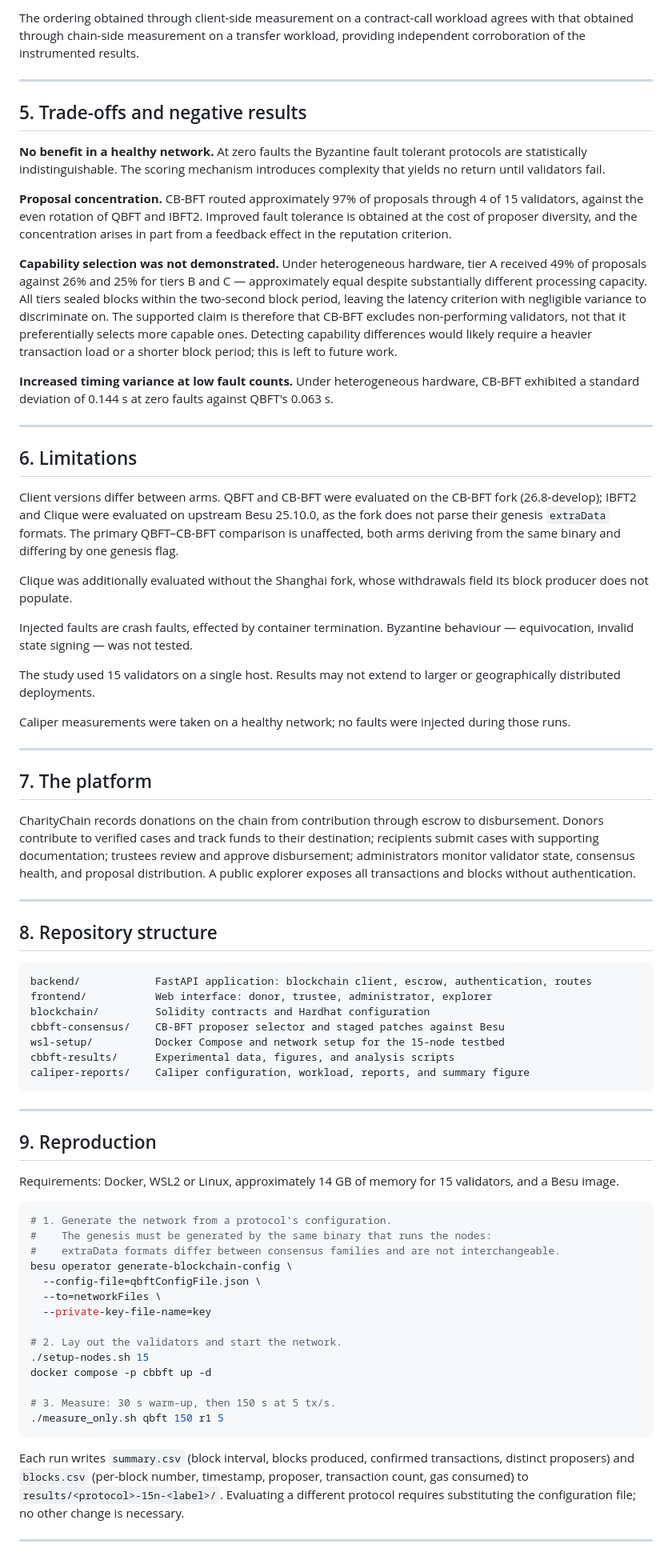
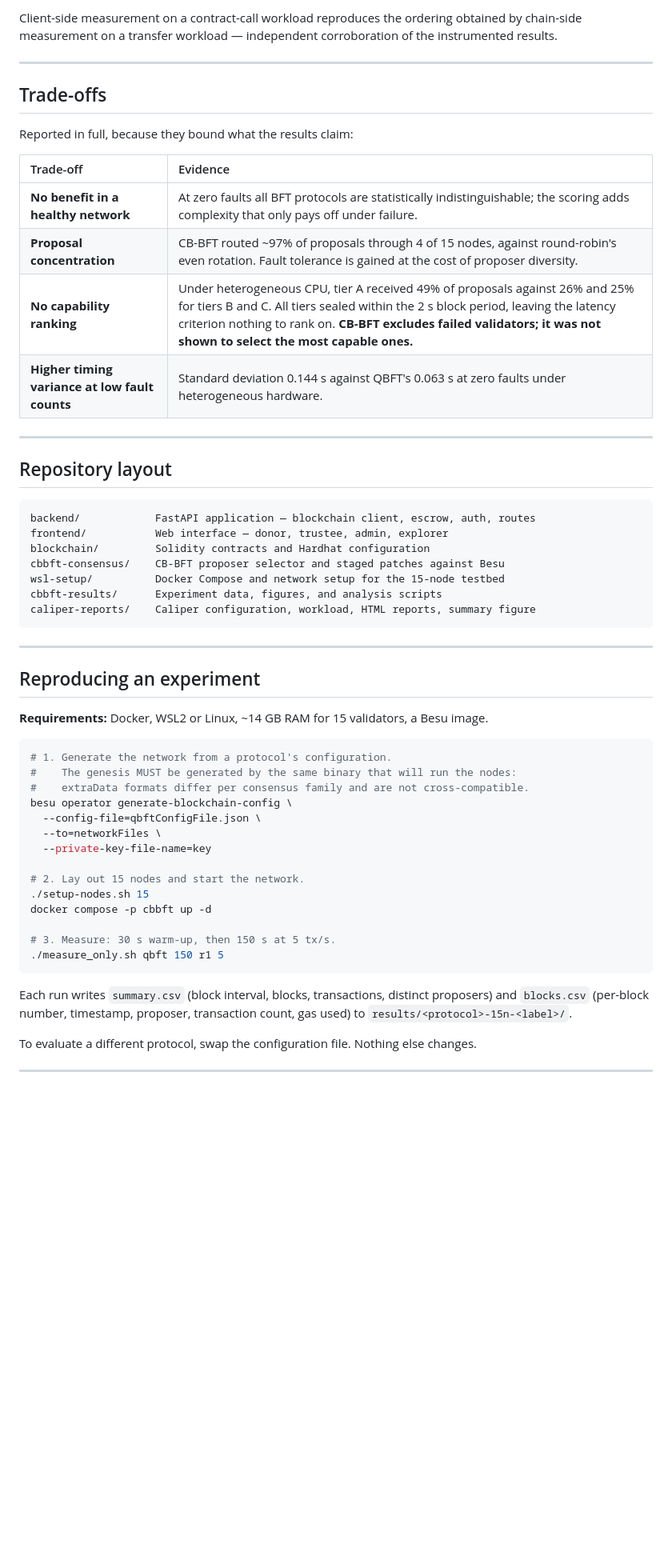
Before and after one commit to MdPrantoSikder/Charity-Chain, a Markdown page: README.md, the part around one of its changes. Shown at 80% size. Rendered like a GitHub page; blank space fills up the shorter version.

````diff
--- a/README.md
+++ b/README.md
@@ -119,68 +130,49 @@ The protocols were additionally benchmarked with Hyperledger Caliper using an ER
 
-The ordering obtained through client-side measurement on a contract-call workload agrees with that obtained through chain-side measurement on a transfer workload, providing independent corroboration of the instrumented results.
+Client-side measurement on a contract-call workload reproduces the ordering obtained by chain-side measurement on a transfer workload — independent corroboration of the instrumented results.
 
 ---
 
-## 5. Trade-offs and negative results
+## Trade-offs
 
-**No benefit in a healthy network.** At zero faults the Byzantine fault tolerant protocols are statistically indistinguishable. The scoring mechanism introduces complexity that yields no return until validators fail.
+Reported in full, because they bound what the results claim:
 
-**Proposal concentration.** CB-BFT routed approximately 97% of proposals through 4 of 15 validators, against the even rotation of QBFT and IBFT2. Improved fault tolerance is obtained at the cost of proposer diversity, and the concentration arises in part from a feedback effect in the reputation criterion.
-
-**Capability selection was not demonstrated.** Under heterogeneous hardware, tier A received 49% of proposals against 26% and 25% for tiers B and C — approximately equal despite substantially different processing capacity. All tiers sealed blocks within the two-second block period, leaving the latency criterion with negligible variance to discriminate on. The supported claim is therefore that CB-BFT excludes non-performing validators, not that it preferentially selects more capable ones. Detecting capability differences would likely require a heavier transaction load or a shorter block period; this is left to future work.
-
-**Increased timing variance at low fault counts.** Under heterogeneous hardware, CB-BFT exhibited a standard deviation of 0.144 s at zero faults against QBFT's 0.063 s.
+| Trade-off | Evidence |
+|:---|:---|
+| **No benefit in a healthy network** | At zero faults all BFT protocols are statistically indistinguishable; the scoring adds complexity that only pays off under failure. |
+| **Proposal concentration** | CB-BFT routed ~97% of proposals through 4 of 15 nodes, against round-robin's even rotation. Fault tolerance is gained at the cost of proposer diversity. |
+| **No capability ranking** | Under heterogeneous CPU, tier A received 49% of proposals against 26% and 25% for tiers B and C. All tiers sealed within the 2 s block period, leaving the latency criterion nothing to rank on. **CB-BFT excludes failed validators; it was not shown to select the most capable ones.** |
+| **Higher timing variance at low fault counts** | Standard deviation 0.144 s against QBFT's 0.063 s at zero faults under heterogeneous hardware. |
 
 ---
 
-## 6. Limitations
-
-Client versions differ between arms. QBFT and CB-BFT were evaluated on the CB-BFT fork (26.8-develop); IBFT2 and Clique were evaluated on upstream Besu 25.10.0, as the fork does not parse their genesis `extraData` formats. The primary QBFT–CB-BFT comparison is unaffected, both arms deriving from the same binary and differing by one genesis flag.
-
-Clique was additionally evaluated without the Shanghai fork, whose withdrawals field its block producer does not populate.
-
-Injected faults are crash faults, effected by container termination. Byzantine behaviour — equivocation, invalid state signing — was not tested.
-
-The study used 15 validators on a single host. Results may not extend to larger or geographically distributed deployments.
-
-Caliper measurements were taken on a healthy network; no faults were injected during those runs.
-
----
-
-## 7. The platform
-
-CharityChain records donations on the chain from contribution through escrow to disbursement. Donors contribute to verified cases and track funds to their destination; recipients submit cases with supporting documentation; trustees review and approve disbursement; administrators monitor validator state, consensus health, and proposal distribution. A public explorer exposes all transactions and blocks without authentication.
-
----
-
-## 8. Repository structure
+## Repository layout
 
 ```
-backend/            FastAPI application: blockchain client, escrow, authentication, routes
-frontend/           Web interface: donor, trustee, administrator, explorer
+backend/            FastAPI application — blockchain client, escrow, auth, routes
+frontend/           Web interface — donor, trustee, admin, explorer
 blockchain/         Solidity contracts and Hardhat configuration
 cbbft-consensus/    CB-BFT proposer selector and staged patches against Besu
 wsl-setup/          Docker Compose and network setup for the 15-node testbed
-cbbft-results/      Experimental data, figures, and analysis scripts
-caliper-reports/    Caliper configuration, workload, reports, and summary figure
+cbbft-results/      Experiment data, figures, and analysis scripts
+caliper-reports/    Caliper configuration, workload, HTML reports, summary figure
 ```
 
 ---
 
-## 9. Reproduction
+## Reproducing an experiment
 
-Requirements: Docker, WSL2 or Linux, approximately 14 GB of memory for 15 validators, and a Besu image.
+**Requirements:** Docker, WSL2 or Linux, ~14 GB RAM for 15 validators, a Besu image.
 
 ```bash
 # 1. Generate the network from a protocol's configuration.
-#    The genesis must be generated by the same binary that runs the nodes:
-#    extraData formats differ between consensus families and are not interchangeable.
+#    The genesis MUST be generated by the same binary that will run the nodes:
+#    extraData formats differ per consensus family and are not cross-compatible.
 besu operator generate-blockchain-config \
   --config-file=qbftConfigFile.json \
   --to=networkFiles \
   --private-key-file-name=key
 
-# 2. Lay out the validators and start the network.
+# 2. Lay out 15 nodes and start the network.
 ./setup-nodes.sh 15
 docker compose -p cbbft up -d
 
@@ -188,7 +180,9 @@ docker compose -p cbbft up -d
 ./measure_only.sh qbft 150 r1 5
 ```
 
-Each run writes `summary.csv` (block interval, blocks produced, confirmed transactions, distinct proposers) and `blocks.csv` (per-block number, timestamp, proposer, transaction count, gas consumed) to `results/<protocol>-15n-<label>/`. Evaluating a different protocol requires substituting the configuration file; no other change is necessary.
+Each run writes `summary.csv` (block interval, blocks, transactions, distinct proposers) and `blocks.csv` (per-block number, timestamp, proposer, transaction count, gas used) to `results/<protocol>-15n-<label>/`.
+
+To evaluate a different protocol, swap the configuration file. Nothing else changes.
 
 ---
 
````
Also changed, not shown: other parts of README.md (+95 -68 lines).
